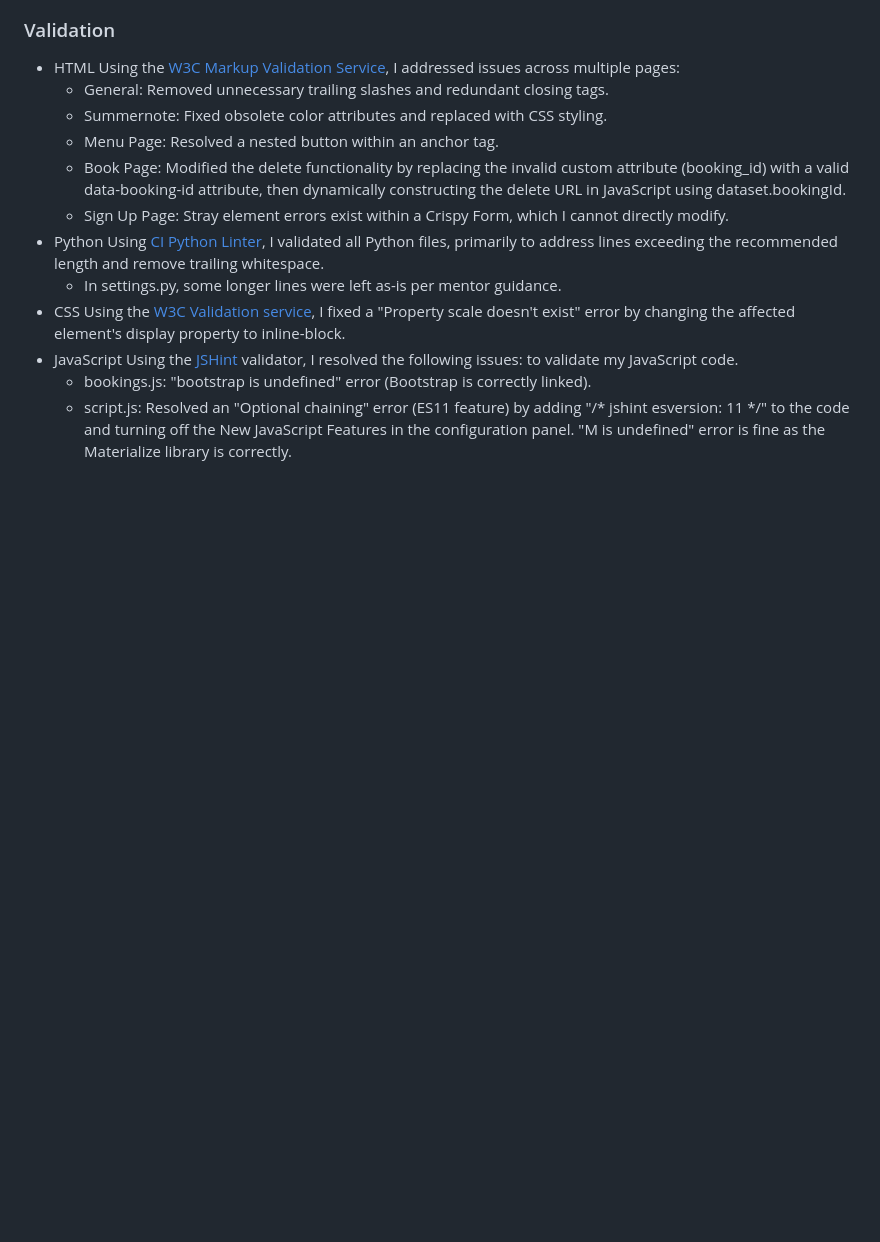
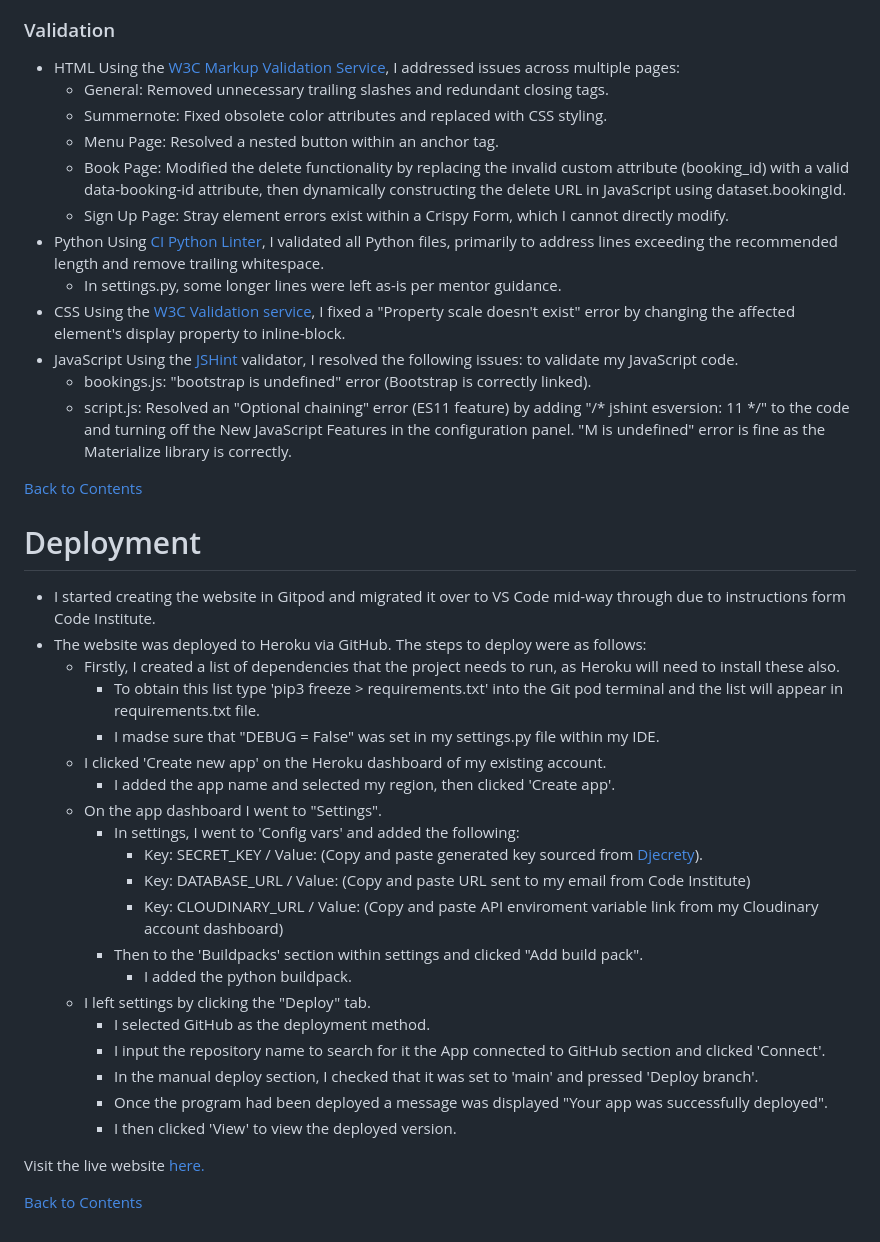
Before and after one commit to BekMart/denada, a Markdown page: README.md, the part around the change. Rendered like a GitHub page; blank space fills up the shorter version.

Commit message:
Detail deployment process in README.md file

```diff
--- a/README.md
+++ b/README.md
@@ -782,6 +782,36 @@ I tested the website on the following hardware devices and no issues were found:
     - bookings.js: "bootstrap is undefined" error (Bootstrap is correctly linked).
     - script.js: Resolved an "Optional chaining" error (ES11 feature) by adding "/* jshint esversion: 11 */" to the code and turning off the New JavaScript Features in the configuration panel. "M is undefined" error is fine as the Materialize library is correctly.
 
+[Back to Contents](#contents)
+
+<h1 id="deployment">Deployment</h1>
+
+- I started creating the website in Gitpod and migrated it over to VS Code mid-way through due to instructions form Code Institute.
+- The website was deployed to Heroku via GitHub. The steps to deploy were as follows:
+    - Firstly, I created a list of dependencies that the project needs to run, as Heroku will need to install these also.
+        - To obtain this list type 'pip3 freeze > requirements.txt' into the Git pod terminal and the list will appear in requirements.txt file.
+        - I madse sure that "DEBUG = False" was set in my settings.py file within my IDE.
+    - I clicked 'Create new app' on the Heroku dashboard of my existing account.
+        - I added the app name and selected my region, then clicked 'Create app'.
+    - On the app dashboard I went to "Settings".
+        - In settings, I went to 'Config vars' and added the following:
+            - Key: SECRET_KEY / Value: (Copy and paste generated key sourced from [Djecrety](https://djecrety.ir/)).
+            - Key: DATABASE_URL / Value: (Copy and paste URL sent to my email from Code Institute)
+            - Key: CLOUDINARY_URL / Value: (Copy and paste API enviroment variable link from my Cloudinary account dashboard)
+        - Then to the 'Buildpacks' section within settings and clicked "Add build pack".
+            - I added the python buildpack.
+    - I left settings by clicking the "Deploy" tab.
+        - I selected GitHub as the deployment method.
+        - I input the repository name to search for it the App connected to GitHub section and clicked 'Connect'.
+        - In the manual deploy section, I checked that it was set to 'main' and pressed 'Deploy branch'.
+        - Once the program had been deployed a message was displayed "Your app was successfully deployed".
+        - I then clicked 'View' to view the deployed version.
+
+Visit the live website [here.](https://denada-2b03b2e8c951.herokuapp.com/)
+
+[Back to Contents](#contents)
+
+
 [flow-chart]: static/images/flow-chart.png
 [erd]: static/images/erd.png
 [wireframes]: static/images/wireframes.png
```
